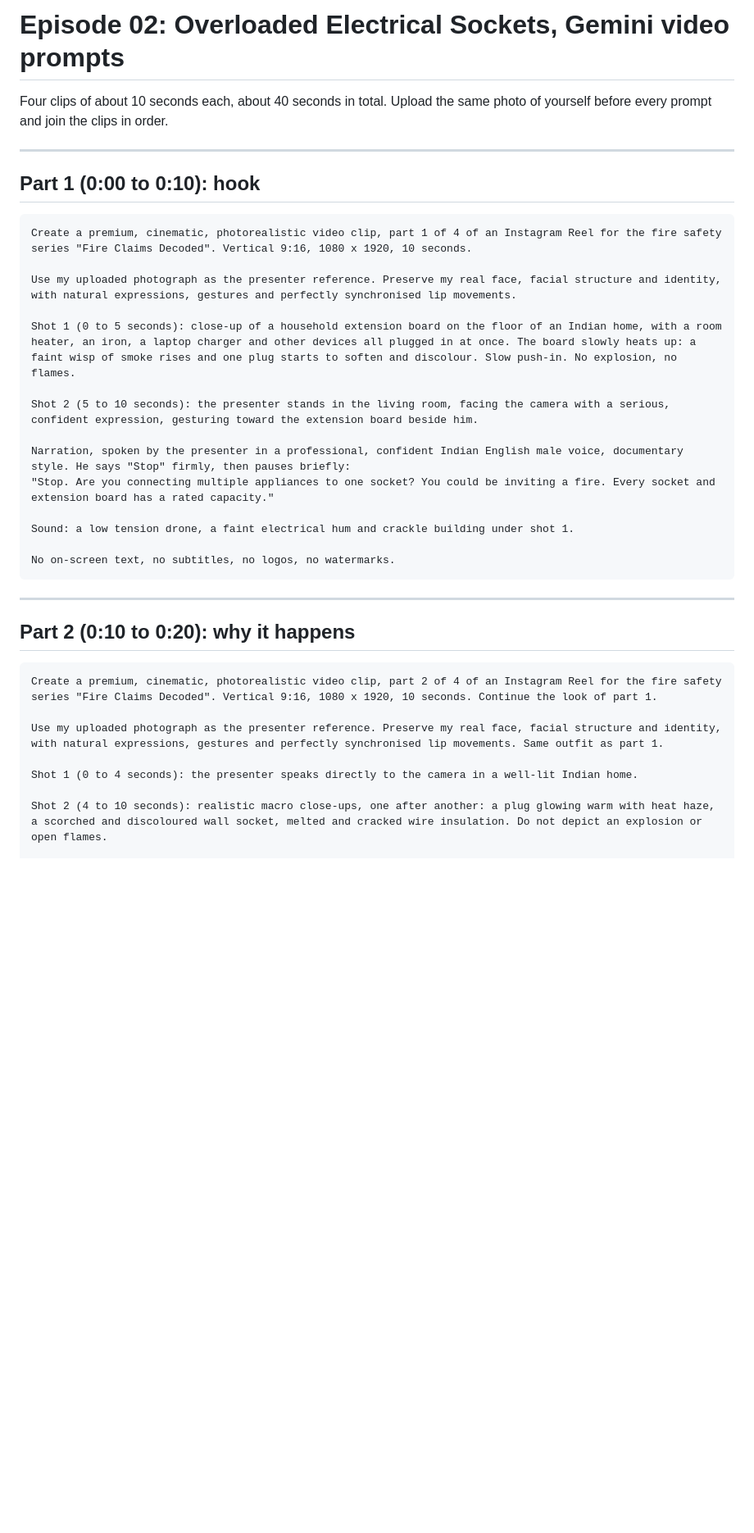
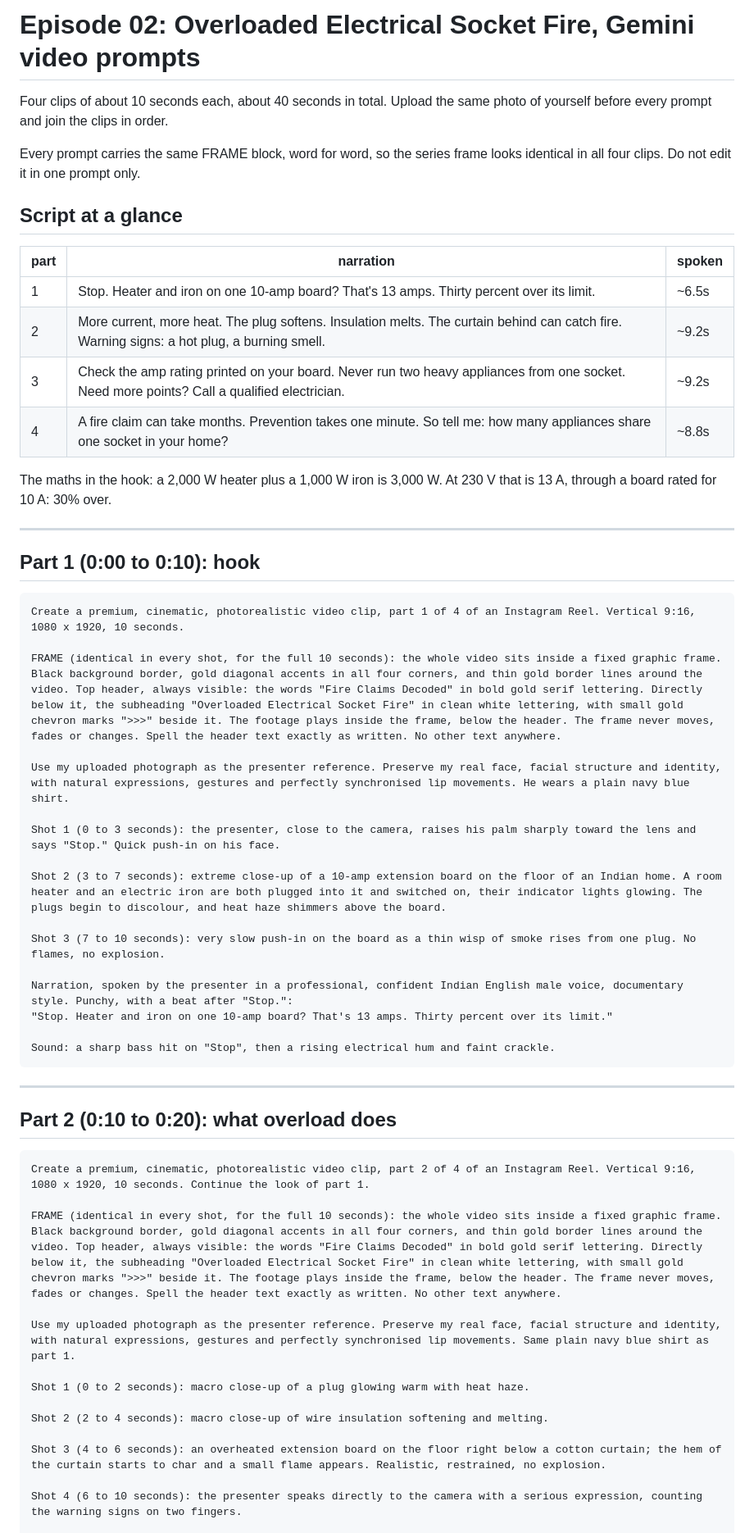
Before and after one commit to paragpethe-ctrl/Claims-Decoded, a Markdown page: reels/overloaded-electrical-sockets/gemini-prompts.md, the part around one of its changes. Shown at 82% size. GitHub-like rendering; blank space fills up the shorter version.

````diff
--- a/reels/overloaded-electrical-sockets/gemini-prompts.md
+++ b/reels/overloaded-electrical-sockets/gemini-prompts.md
@@ -1,40 +1,63 @@
-# Episode 02: Overloaded Electrical Sockets, Gemini video prompts
+# Episode 02: Overloaded Electrical Socket Fire, Gemini video prompts
 
 Four clips of about 10 seconds each, about 40 seconds in total. Upload the
 same photo of yourself before every prompt and join the clips in order.
+
+Every prompt carries the same FRAME block, word for word, so the series
+frame looks identical in all four clips. Do not edit it in one prompt only.
+
+## Script at a glance
+
+| part | narration | spoken |
+|---|---|---|
+| 1 | Stop. Heater and iron on one 10-amp board? That's 13 amps. Thirty percent over its limit. | ~6.5s |
+| 2 | More current, more heat. The plug softens. Insulation melts. The curtain behind can catch fire. Warning signs: a hot plug, a burning smell. | ~9.2s |
+| 3 | Check the amp rating printed on your board. Never run two heavy appliances from one socket. Need more points? Call a qualified electrician. | ~9.2s |
+| 4 | A fire claim can take months. Prevention takes one minute. So tell me: how many appliances share one socket in your home? | ~8.8s |
+
+The maths in the hook: a 2,000 W heater plus a 1,000 W iron is 3,000 W.
+At 230 V that is 13 A, through a board rated for 10 A: 30% over.
 
 ---
 
 ## Part 1 (0:00 to 0:10): hook
 
 ```
-Create a premium, cinematic, photorealistic video clip, part 1 of 4 of an Instagram Reel for the fire safety series "Fire Claims Decoded". Vertical 9:16, 1080 x 1920, 10 seconds.
+Create a premium, cinematic, photorealistic video clip, part 1 of 4 of an Instagram Reel. Vertical 9:16, 1080 x 1920, 10 seconds.
 
-Use my uploaded photograph as the presenter reference. Preserve my real face, facial structure and identity, with natural expressions, gestures and perfectly synchronised lip movements.
+FRAME (identical in every shot, for the full 10 seconds): the whole video sits inside a fixed graphic frame. Black background border, gold diagonal accents in all four corners, and thin gold border lines around the video. Top header, always visible: the words "Fire Claims Decoded" in bold gold serif lettering. Directly below it, the subheading "Overloaded Electrical Socket Fire" in clean white lettering, with small gold chevron marks ">>>" beside it. The footage plays inside the frame, below the header. The frame never moves, fades or changes. Spell the header text exactly as written. No other text anywhere.
 
-Shot 1 (0 to 5 seconds): close-up of a household extension board on the floor of an Indian home, with a room heater, an iron, a laptop charger and other devices all plugged in at once. The board slowly heats up: a faint wisp of smoke rises and one plug starts to soften and discolour. Slow push-in. No explosion, no flames.
+Use my uploaded photograph as the presenter reference. Preserve my real face, facial structure and identity, with natural expressions, gestures and perfectly synchronised lip movements. He wears a plain navy blue shirt.
 
-Shot 2 (5 to 10 seconds): the presenter stands in the living room, facing the camera with a serious, confident expression, gesturing toward the extension board beside him.
+Shot 1 (0 to 3 seconds): the presenter, close to the camera, raises his palm sharply toward the lens and says "Stop." Quick push-in on his face.
 
-Narration, spoken by the presenter in a professional, confident Indian English male voice, documentary style. He says "Stop" firmly, then pauses briefly:
-"Stop. Are you connecting multiple appliances to one socket? You could be inviting a fire. Every socket and extension board has a rated capacity."
+Shot 2 (3 to 7 seconds): extreme close-up of a 10-amp extension board on the floor of an Indian home. A room heater and an electric iron are both plugged into it and switched on, their indicator lights glowing. The plugs begin to discolour, and heat haze shimmers above the board.
 
-Sound: a low tension drone, a faint electrical hum and crackle building under shot 1.
+Shot 3 (7 to 10 seconds): very slow push-in on the board as a thin wisp of smoke rises from one plug. No flames, no explosion.
 
-No on-screen text, no subtitles, no logos, no watermarks.
+Narration, spoken by the presenter in a professional, confident Indian English male voice, documentary style. Punchy, with a beat after "Stop.":
+"Stop. Heater and iron on one 10-amp board? That's 13 amps. Thirty percent over its limit."
+
+Sound: a sharp bass hit on "Stop", then a rising electrical hum and faint crackle.
 ```
 
 ---
 
-## Part 2 (0:10 to 0:20): why it happens
+## Part 2 (0:10 to 0:20): what overload does
 
 ```
-Create a premium, cinematic, photorealistic video clip, part 2 of 4 of an Instagram Reel for the fire safety series "Fire Claims Decoded". Vertical 9:16, 1080 x 1920, 10 seconds. Continue the look of part 1.
+Create a premium, cinematic, photorealistic video clip, part 2 of 4 of an Instagram Reel. Vertical 9:16, 1080 x 1920, 10 seconds. Continue the look of part 1.
 
-Use my uploaded photograph as the presenter reference. Preserve my real face, facial structure and identity, with natural expressions, gestures and perfectly synchronised lip movements. Same outfit as part 1.
+FRAME (identical in every shot, for the full 10 seconds): the whole video sits inside a fixed graphic frame. Black background border, gold diagonal accents in all four corners, and thin gold border lines around the video. Top header, always visible: the words "Fire Claims Decoded" in bold gold serif lettering. Directly below it, the subheading "Overloaded Electrical Socket Fire" in clean white lettering, with small gold chevron marks ">>>" beside it. The footage plays inside the frame, below the header. The frame never moves, fades or changes. Spell the header text exactly as written. No other text anywhere.
 
-Shot 1 (0 to 4 seconds): the presenter speaks directly to the camera in a well-lit Indian home.
+Use my uploaded photograph as the presenter reference. Preserve my real face, facial structure and identity, with natural expressions, gestures and perfectly synchronised lip movements. Same plain navy blue shirt as part 1.
 
-Shot 2 (4 to 10 seconds): realistic macro close-ups, one after another: a plug glowing warm with heat haze, a scorched and discoloured wall socket, melted and cracked wire insulation. Do not depict an explosion or open flames.
+Shot 1 (0 to 2 seconds): macro close-up of a plug glowing warm with heat haze.
+
+Shot 2 (2 to 4 seconds): macro close-up of wire insulation softening and melting.
+
+Shot 3 (4 to 6 seconds): an overheated extension board on the floor right below a cotton curtain; the hem of the curtain starts to char and a small flame appears. Realistic, restrained, no explosion.
+
+Shot 4 (6 to 10 seconds): the presenter speaks directly to the camera with a serious expression, counting the warning signs on two fingers.
 
 Narration, spoken by the presenter in a professional, confident Indian English male voice, documentary style:
````
Also changed, not shown: other parts of reels/overloaded-electrical-sockets/gemini-prompts.md (+27 -31 lines).
